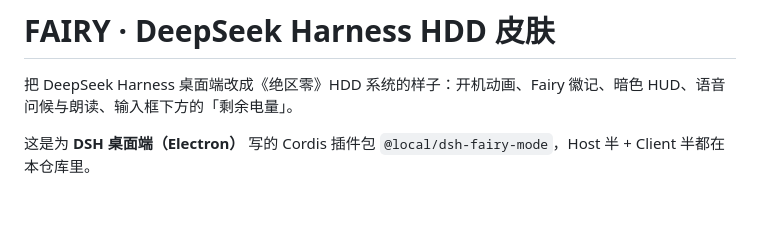
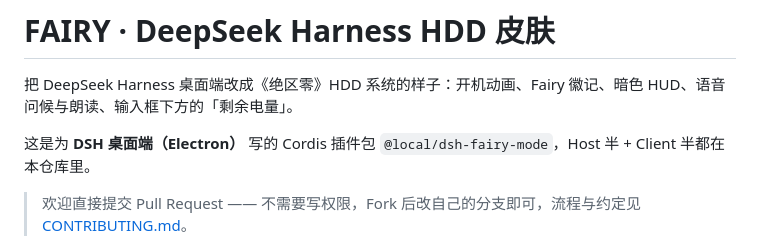
Before and after one commit to unknown-sama-ff/dpsk-fairy, a Markdown page: README.md, the part around the change. Rendered like a GitHub page; blank space fills up the shorter version.

Commit message:
docs: invite pull requests from anyone (#1)

```diff
--- a/README.md
+++ b/README.md
@@ -3,6 +3,8 @@
 把 DeepSeek Harness 桌面端改成《绝区零》HDD 系统的样子：开机动画、Fairy 徽记、暗色 HUD、语音问候与朗读、输入框下方的「剩余电量」。
 
 这是为 **DSH 桌面端（Electron）** 写的 Cordis 插件包 `@local/dsh-fairy-mode`，Host 半 + Client 半都在本仓库里。
+
+> 欢迎直接提交 Pull Request —— 不需要写权限，Fork 后改自己的分支即可，流程与约定见 [CONTRIBUTING.md](CONTRIBUTING.md)。
 
 ![皮肤总览](fairy-mode/preview/live-skin.png)
 
```
